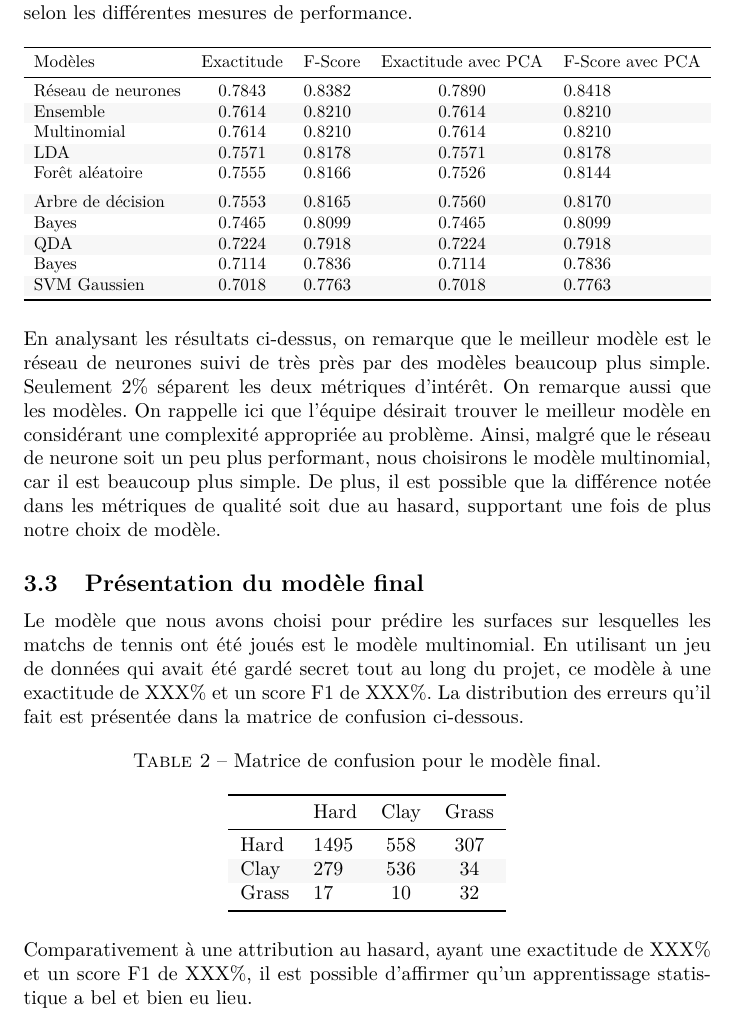
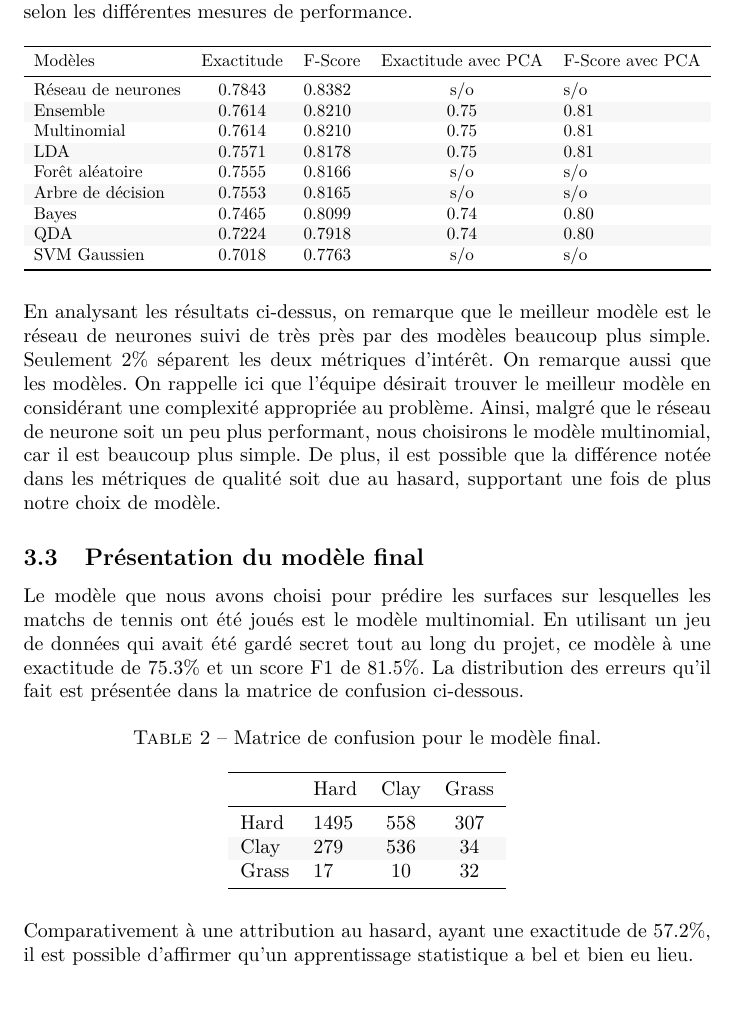
Before and after one commit to jtbai/stt-7330-projet-2, a LaTeX document (rapport/stt-projet2.tex, which reads rapport/resultats.tex): part of page 13 of 14, cut so that both start at the same text, the shorter picture padded with empty space. Compiled offline with pdfLaTeX; a LaTeX package or settings file that is missing is left out.

Commit message:
stats finales et rapport tres beau

```diff
--- a/rapport/resultats.tex
+++ b/rapport/resultats.tex
@@ -53,17 +53,15 @@ Comme le Score F agrège les concepts de précision et rappel, il a été choisi
 		Modèles & Exactitude & F-Score & Exactitude avec PCA & F-Score avec PCA\\
 		\midrule
 		\showrowcolors
-		Réseau de neurones & 0.7843 & 0.8382 & 0.7890 & 0.8418\\
-		Ensemble & 0.7614 & 0.8210 & 0.7614 & 0.8210\\
-		Multinomial & 0.7614 & 0.8210 & 0.7614 & 0.8210\\
-		LDA & 0.7571 & 0.8178 & 0.7571 & 0.8178\\
-		Forêt aléatoire & 0.7555 & 0.8166 & 0.7526 & 0.8144\\
-		\addlinespace
-		Arbre de décision & 0.7553 & 0.8165 & 0.7560 & 0.8170\\
-		Bayes & 0.7465 & 0.8099 & 0.7465 & 0.8099\\
-		QDA & 0.7224 & 0.7918 & 0.7224 & 0.7918\\
-		Bayes & 0.7114 & 0.7836 & 0.7114 & 0.7836\\
-		SVM Gaussien & 0.7018 & 0.7763 & 0.7018 & 0.7763\\
+		Réseau de neurones & 0.7843 & 0.8382 & s/o & s/o\\
+		Ensemble & 0.7614 & 0.8210 & 0.75 & 0.81 \\
+		Multinomial & 0.7614 & 0.8210 & 0.75 & 0.81\\
+		LDA & 0.7571 & 0.8178 & 0.75 & 0.81 \\
+		Forêt aléatoire & 0.7555 & 0.8166 & s/o & s/o\\
+		Arbre de décision & 0.7553 & 0.8165 & s/o & s/o\\
+		Bayes & 0.7465 & 0.8099 & 0.74 & 0.80\\
+		QDA & 0.7224 & 0.7918 & 0.74 & 0.80 \\
+		SVM Gaussien & 0.7018 & 0.7763 & s/o & s/o\\
 		\bottomrule
 \end{tabular}}
 
@@ -73,7 +71,7 @@ En analysant les résultats ci-dessus, on remarque que le meilleur modèle est l
 
 \subsection{Présentation du modèle final}
 
-Le modèle que nous avons choisi pour prédire les surfaces sur lesquelles les matchs de tennis ont été joués est le modèle multinomial. En utilisant un jeu de données qui avait été gardé secret tout au long du projet, ce modèle à une exactitude de XXX\% et un score F1 de XXX\%. La distribution des erreurs qu'il fait est présentée dans la matrice de confusion ci-dessous.
+Le modèle que nous avons choisi pour prédire les surfaces sur lesquelles les matchs de tennis ont été joués est le modèle multinomial. En utilisant un jeu de données qui avait été gardé secret tout au long du projet, ce modèle à une exactitude de 75.3\% et un score F1 de 81.5\%. La distribution des erreurs qu'il fait est présentée dans la matrice de confusion ci-dessous.
 
 \rowcolors{2}{white}{white}
 \rowcolors{2}{gray!6}{white}
@@ -94,4 +92,4 @@ Le modèle que nous avons choisi pour prédire les surfaces sur lesquelles les m
 	\end{tabular}
 \end{table}
 
-Comparativement à une attribution au hasard, ayant une exactitude de XXX\% et un score F1 de XXX\%, il est possible d'affirmer qu'un apprentissage statistique a bel et bien eu lieu.
+Comparativement à une attribution au hasard, ayant une exactitude de 57.2\%, il est possible d'affirmer qu'un apprentissage statistique a bel et bien eu lieu.
```
